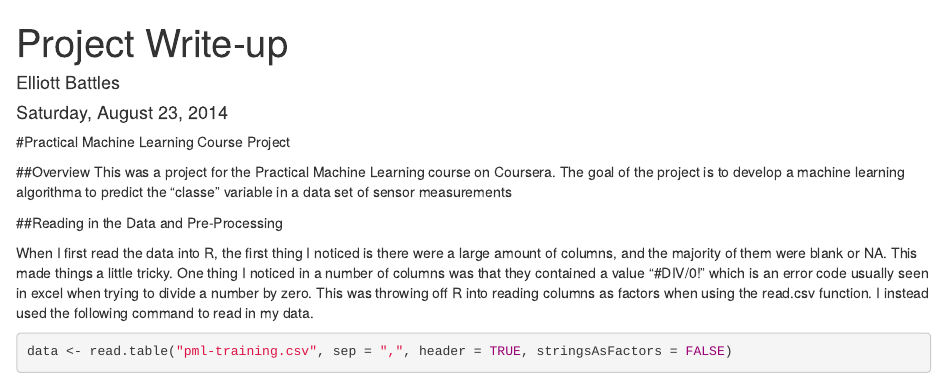
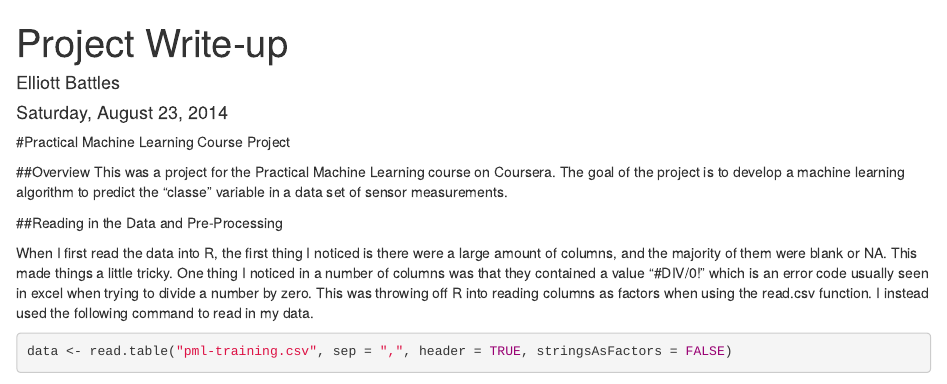
Before and after one commit to ebattles02/PML_Project, an R Markdown document (Writup.Rmd): the page in a window 1100 px wide, from its top. Rendered offline with R 4.5, knitr and Pandoc, with nearby package versions; some code elsewhere in the file could not run offline.

Commit message:
minor tweak to rmd

```diff
--- a/Writup.Rmd
+++ b/Writup.Rmd
@@ -8,7 +8,7 @@ output: html_document
 
 
 ##Overview
-This was a project for the Practical Machine Learning course on Coursera.  The goal of the project is to develop a machine learning algorithma to predict the "classe" variable in a data set of sensor measurements
+This was a project for the Practical Machine Learning course on Coursera.  The goal of the project is to develop a machine learning algorithm to predict the "classe" variable in a data set of sensor measurements.
 
 ##Reading in the Data and Pre-Processing
 
```
Also changed, not shown: index.html.
